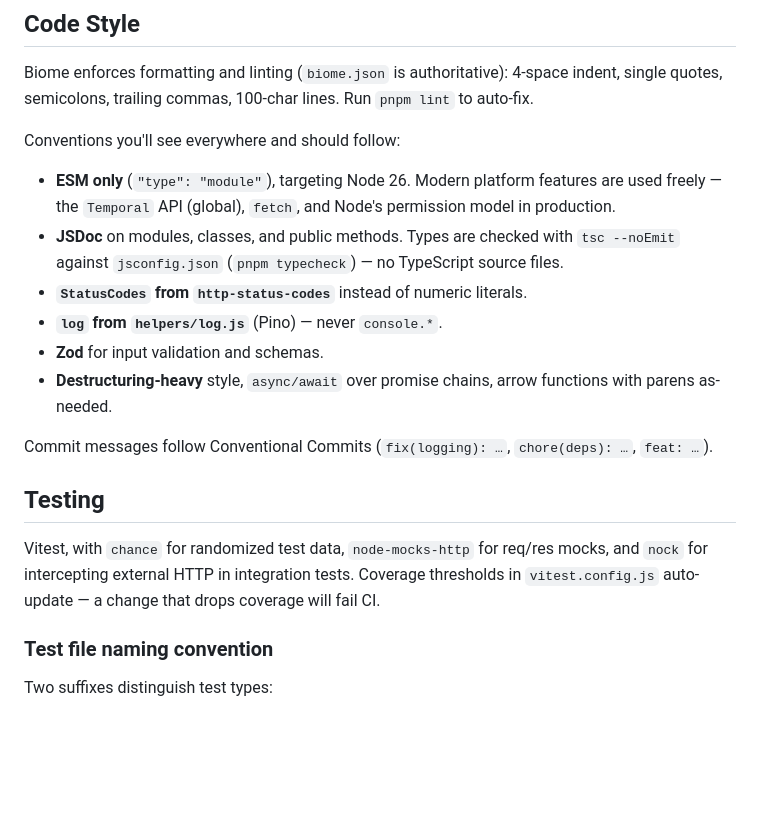
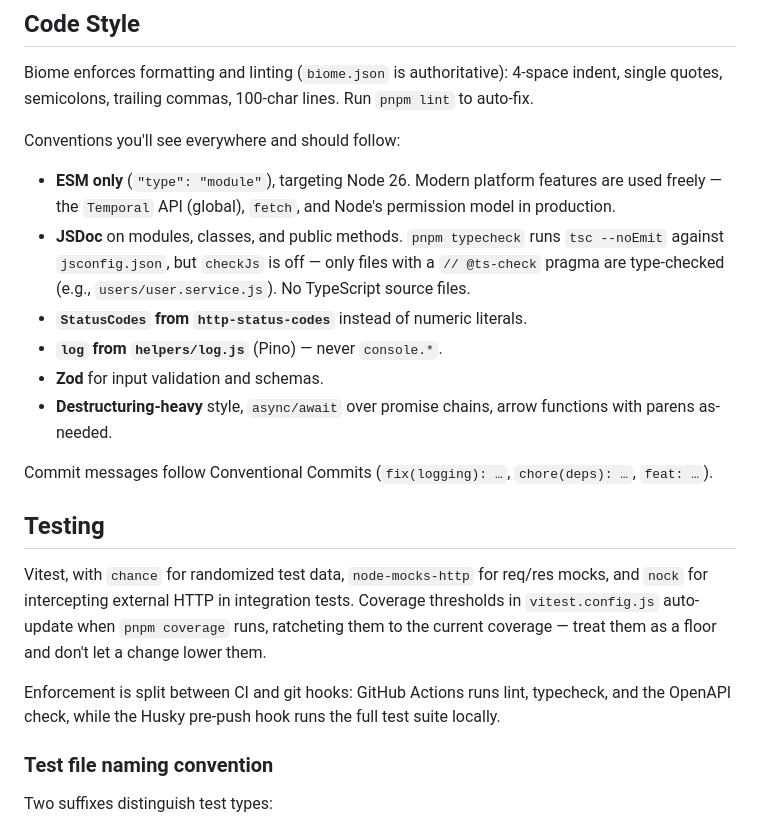
Before and after one commit to chrispaskvan/destiny-ghost-api, a Markdown page: AGENTS.md, the part around the change. Rendered like a GitHub page; blank space fills up the shorter version.

Commit message:
docs: correct typecheck scope and coverage enforcement in AGENTS.md
Address Copilot review feedback: checkJs is off in jsconfig.json, so
pnpm typecheck only covers files with a // @ts-check pragma, and
coverage thresholds are a Vitest ratchet rather than a CI gate — CI
runs lint, typecheck, and the OpenAPI check while the pre-push hook
runs the test suite.

Co-Authored-By: Claude Fable 5 <noreply@anthropic.com>

```diff
--- a/AGENTS.md
+++ b/AGENTS.md
@@ -53,7 +53,7 @@ Biome enforces formatting and linting (`biome.json` is authoritative): 4-space i
 Conventions you'll see everywhere and should follow:
 
 * **ESM only** (`"type": "module"`), targeting Node 26. Modern platform features are used freely — the `Temporal` API (global), `fetch`, and Node's permission model in production.
-* **JSDoc** on modules, classes, and public methods. Types are checked with `tsc --noEmit` against `jsconfig.json` (`pnpm typecheck`) — no TypeScript source files.
+* **JSDoc** on modules, classes, and public methods. `pnpm typecheck` runs `tsc --noEmit` against `jsconfig.json`, but `checkJs` is off — only files with a `// @ts-check` pragma are type-checked (e.g., `users/user.service.js`). No TypeScript source files.
 * **`StatusCodes` from `http-status-codes`** instead of numeric literals.
 * **`log` from `helpers/log.js`** (Pino) — never `console.*`.
 * **Zod** for input validation and schemas.
@@ -63,7 +63,9 @@ Commit messages follow Conventional Commits (`fix(logging): …`, `chore(deps):
 
 ## Testing
 
-Vitest, with `chance` for randomized test data, `node-mocks-http` for req/res mocks, and `nock` for intercepting external HTTP in integration tests. Coverage thresholds in `vitest.config.js` auto-update — a change that drops coverage will fail CI.
+Vitest, with `chance` for randomized test data, `node-mocks-http` for req/res mocks, and `nock` for intercepting external HTTP in integration tests. Coverage thresholds in `vitest.config.js` auto-update when `pnpm coverage` runs, ratcheting them to the current coverage — treat them as a floor and don't let a change lower them.
+
+Enforcement is split between CI and git hooks: GitHub Actions runs lint, typecheck, and the OpenAPI check, while the Husky pre-push hook runs the full test suite locally.
 
 ### Test file naming convention
 
```
